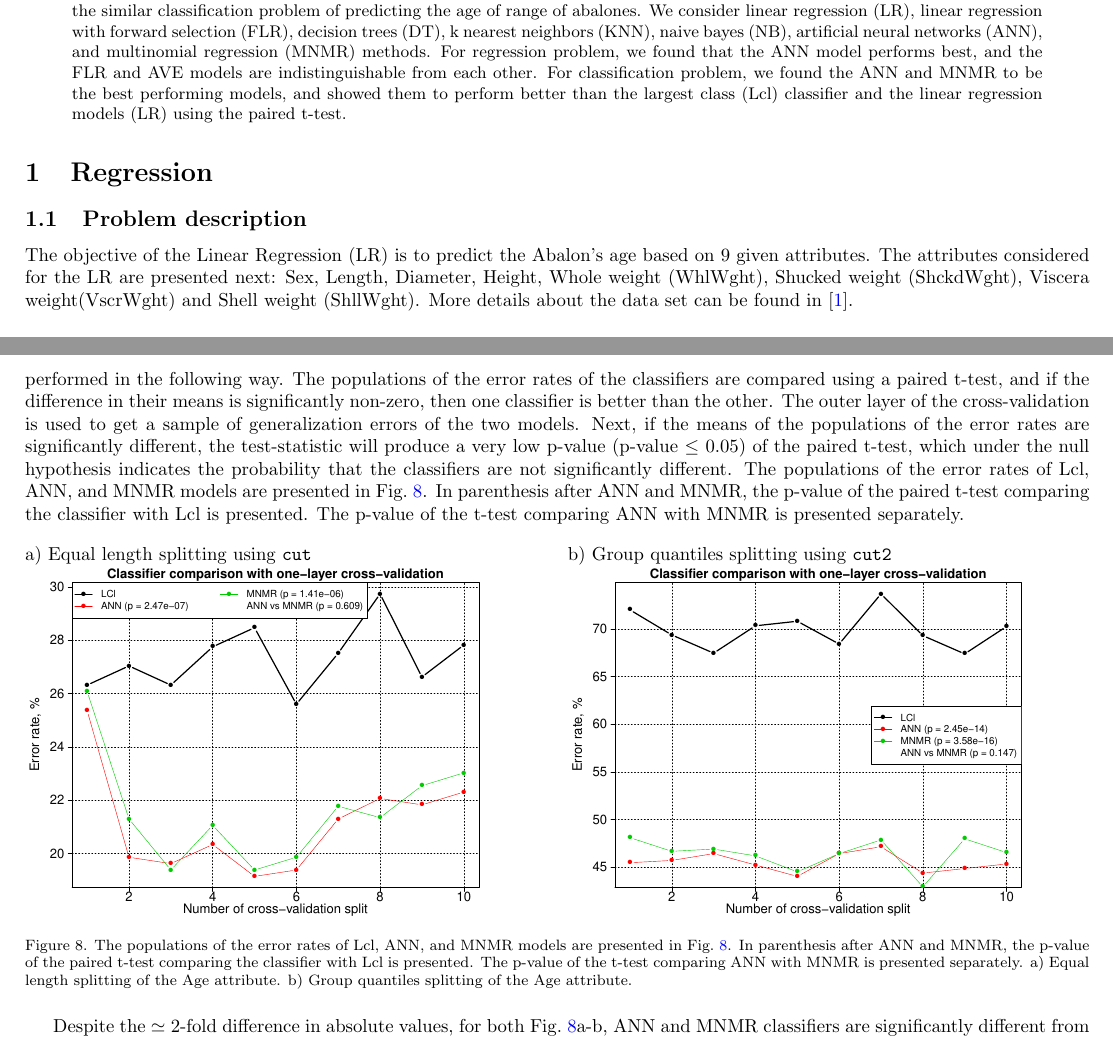
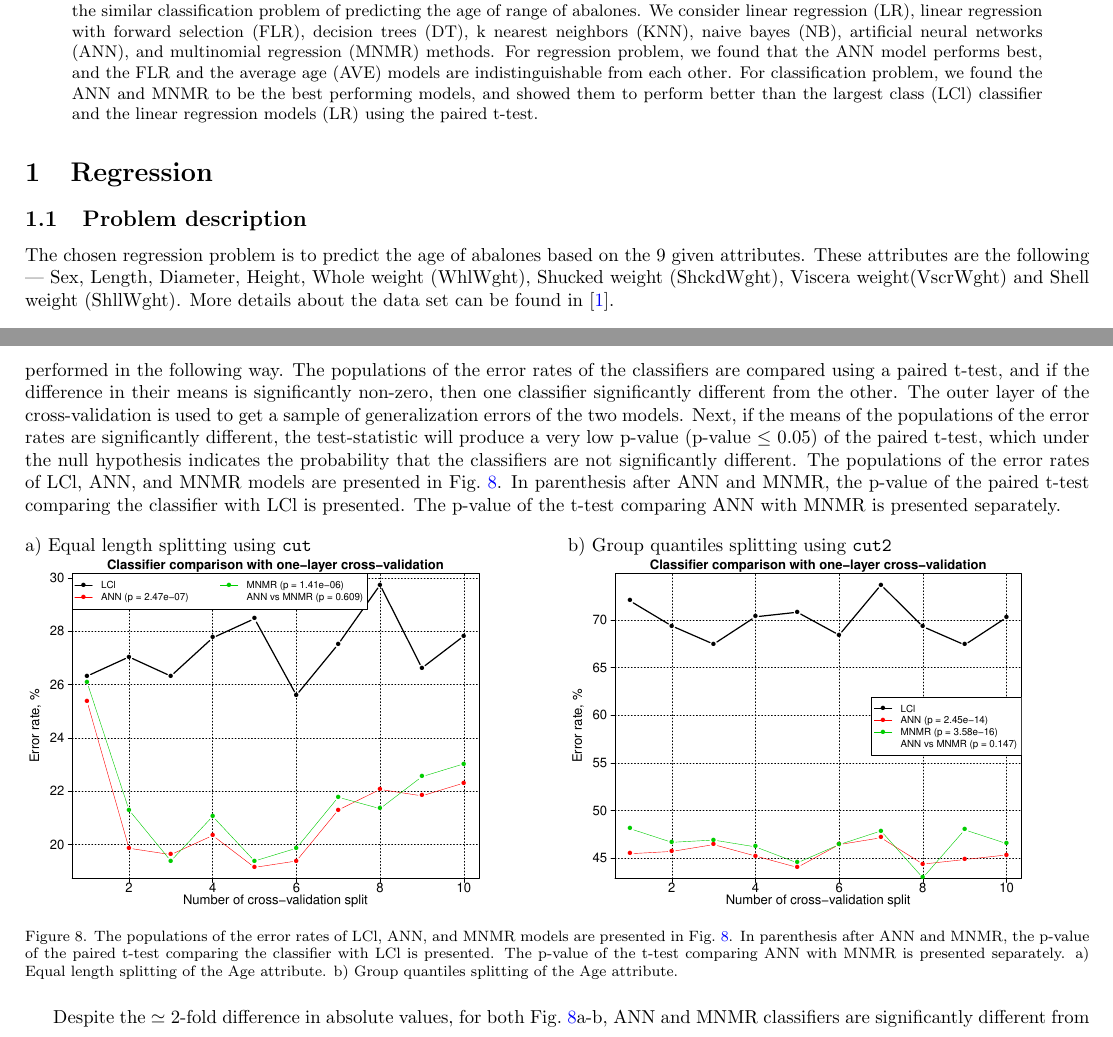
Before and after one commit to DmitryMarkovich/Abalone, a LaTeX paper (Report/Report_02/report_02.tex): two parts of pages 1 and 7 of 7, joined at a grey line, cut so that both start at the same text. Compiled offline with pdfLaTeX.

Commit message:
Final small fixes from Dmitriy

```diff
--- a/Report/Report_02/report_02.tex
+++ b/Report/Report_02/report_02.tex
@@ -33,12 +33,12 @@
   with forward selection (FLR), decision trees (DT), k nearest
   neighbors (KNN), naive bayes (NB), artificial neural networks (ANN),
   and multinomial regression (MNMR) methods.  For regression problem,
-  we found that the ANN model performs best, and the FLR and AVE
-  models are indistinguishable from each other.  For classification
-  problem, we found the ANN and MNMR to be the best performing models,
-  and showed them to perform better than the largest class (Lcl)
-  classifier and the linear regression models (LR) using the paired
-  t-test.
+  we found that the ANN model performs best, and the FLR and the
+  average age (AVE) models are indistinguishable from each other.  For
+  classification problem, we found the ANN and MNMR to be the best
+  performing models, and showed them to perform better than the
+  largest class (LCl) classifier and the linear regression models (LR)
+  using the paired t-test.
   %% Objective: The objective of this second report is to apply the
   %% methods you have learned in the second section of the course on
   %% ”Supervised learning: Classification and regression” in order to
@@ -51,9 +51,12 @@
 \label{sec:regression}
 
 \subsection{Problem description}
-The objective of the Linear Regression (LR) is to predict the Abalon's age based
-on 9 given attributes. The attributes considered for the LR are presented next: Sex, Length, Diameter, Height, Whole weight (WhlWght), Shucked weight (ShckdWght), Viscera weight(VscrWght) and Shell weight (ShllWght).  More details about the data
-set can be found in \cite{datadescription}.
+The chosen regression problem is to predict the age of abalones based
+on the 9 given attributes.  These attributes are the following ---
+Sex, Length, Diameter, Height, Whole weight (WhlWght), Shucked weight
+(ShckdWght), Viscera weight(VscrWght) and Shell weight (ShllWght).
+More details about the data set can be found in
+\cite{datadescription}.
 
 \subsection{Linear Regression with forward selection}
 Prior to the LR, the relation between the dependent variable Age and
@@ -554,16 +557,16 @@ compare their performance between each other, as well as with the
 two models is performed in the following way.  The populations of the
 error rates of the classifiers are compared using a paired t-test, and
 if the difference in their means is significantly non-zero, then one
-classifier is better than the other.  The outer layer of the
-cross-validation is used to get a sample of generalization errors of
-the two models.  Next, if the means of the populations of the error
+classifier significantly different from the other.  The outer layer of
+the cross-validation is used to get a sample of generalization errors
+of the two models.  Next, if the means of the populations of the error
 rates are significantly different, the test-statistic will produce a
 very low p-value (p-value $\leq$ 0.05) of the paired t-test, which
 under the null hypothesis indicates the probability that the
 classifiers are not significantly different.  The populations of the
-error rates of Lcl, ANN, and MNMR models are presented in
+error rates of LCl, ANN, and MNMR models are presented in
 Fig.~\ref{fig:comparison}.  In parenthesis after ANN and MNMR, the
-p-value of the paired t-test comparing the classifier with Lcl is
+p-value of the paired t-test comparing the classifier with LCl is
 presented.  The p-value of the t-test comparing ANN with MNMR is
 presented separately.
 
@@ -576,10 +579,10 @@ presented separately.
     b) Group quantiles splitting using \verb|cut2|\\
     \includegraphics[width = 0.9\textwidth]{classifier_comparison_cut_2.pdf}
   \end{minipage} \vfill
-  \caption{The populations of the error rates of Lcl, ANN, and MNMR
+  \caption{The populations of the error rates of LCl, ANN, and MNMR
     models are presented in Fig.~\ref{fig:comparison}.  In parenthesis
     after ANN and MNMR, the p-value of the paired t-test comparing the
-    classifier with Lcl is presented.  The p-value of the t-test
+    classifier with LCl is presented.  The p-value of the t-test
     comparing ANN with MNMR is presented separately. a) Equal length
     splitting of the Age attribute.  b) Group quantiles splitting of
     the Age attribute.}
```
Also changed, not shown: Report/Report_02/report_02.tex (2 more changed lines).
